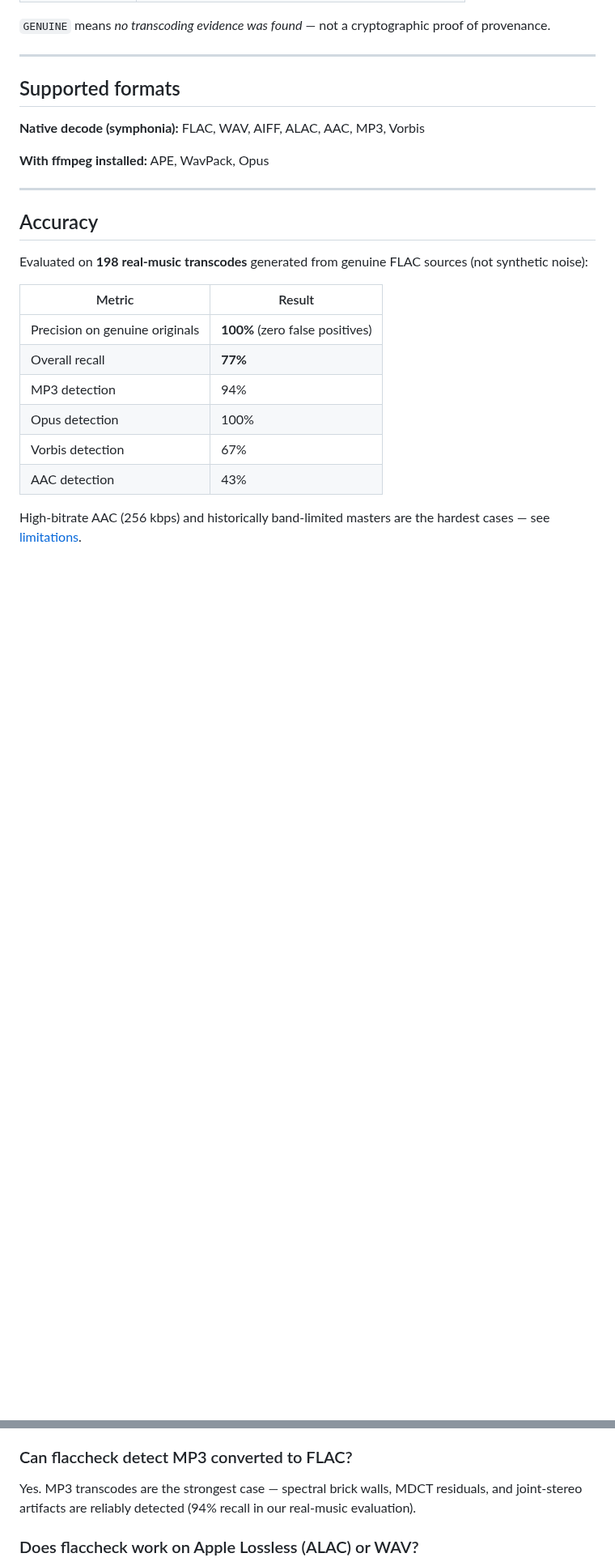
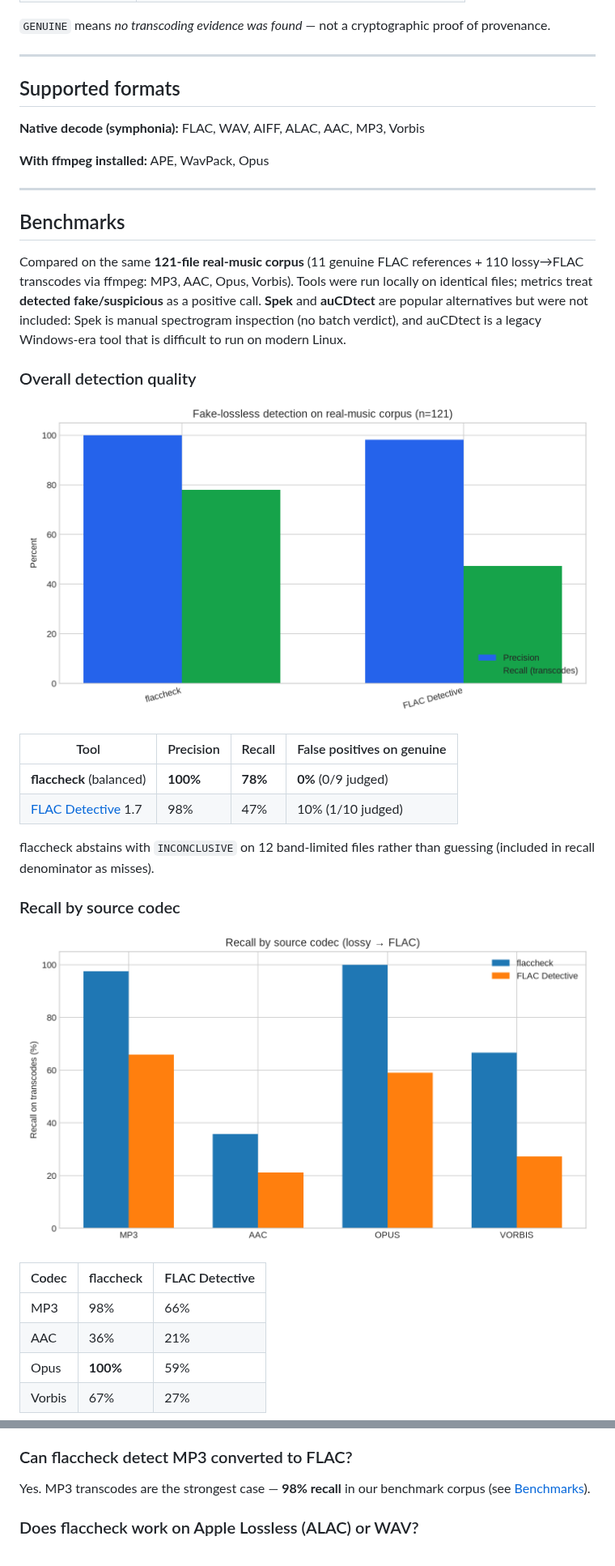
Before and after one commit to dasunNimantha/flaccheck, a Markdown page: README.md, 2 parts joined by grey strips. Shown at 81% size. Drawn GitHub-style; pictures changed too: docs/benchmarks/overall_precision_recall.png (added), docs/benchmarks/recall_by_codec.png (added); blank space fills up the shorter version.

```diff
--- a/README.md
+++ b/README.md
@@ -170,17 +170,29 @@ Upload FLAC, WAV, or other supported files and get instant verdicts with spectra
 
 ---
 
-## Accuracy
+## Benchmarks
 
-Evaluated on **198 real-music transcodes** generated from genuine FLAC sources (not synthetic noise):
+Compared on the same **121-file real-music corpus** (11 genuine FLAC references + 110 lossy→FLAC transcodes via ffmpeg: MP3, AAC, Opus, Vorbis). Tools were run locally on identical files; metrics treat **detected fake/suspicious** as a positive call. **Spek** and **auCDtect** are popular alternatives but were not included: Spek is manual spectrogram inspection (no batch verdict), and auCDtect is a legacy Windows-era tool that is difficult to run on modern Linux.
 
-| Metric | Result |
-|--------|--------|
-| Precision on genuine originals | **100%** (zero false positives) |
-| Overall recall | **77%** |
-| MP3 detection | 94% |
-| Opus detection | 100% |
-| Vorbis detection | 67% |
-| AAC detection | 43% |
+### Overall detection quality
 
-High-bitrate AAC (256 kbps) and historically band-limited masters are the hardest cases — see [limitations](#limitations).
+![Overall precision and recall on real-music transcodes](docs/benchmarks/overall_precision_recall.png)
+
+| Tool | Precision | Recall | False positives on genuine |
+|------|-----------|--------|----------------------------|
+| **flaccheck** (balanced) | **100%** | **78%** | **0%** (0/9 judged) |
+| [FLAC Detective](https://pypi.org/project/flac-detective/) 1.7 | 98% | 47% | 10% (1/10 judged) |
+
+flaccheck abstains with `INCONCLUSIVE` on 12 band-limited files rather than guessing (included in recall denominator as misses).
+
+### Recall by source codec
+
+![Recall by lossy codec](docs/benchmarks/recall_by_codec.png)
+
+| Codec | flaccheck | FLAC Detective |
+|-------|-----------|----------------|
+| MP3 | 98% | 66% |
+| AAC | 36% | 21% |
+| Opus | **100%** | 59% |
+| Vorbis | 67% | 27% |
+
@@ -202,7 +238,7 @@ Decode and inspect the spectrum. Lossy transcodes show a sharp **frequency cliff
 
 ### Can flaccheck detect MP3 converted to FLAC?
 
-Yes. MP3 transcodes are the strongest case — spectral brick walls, MDCT residuals, and joint-stereo artifacts are reliably detected (94% recall in our real-music evaluation).
+Yes. MP3 transcodes are the strongest case — **98% recall** in our benchmark corpus (see [Benchmarks](#benchmarks)).
 
 ### Does flaccheck work on Apple Lossless (ALAC) or WAV?
 
```
Also changed, not shown: other parts of README.md (+25 -1 lines), docs/benchmarks/genuine_false_positive_rate.png (added), 3 other files.
